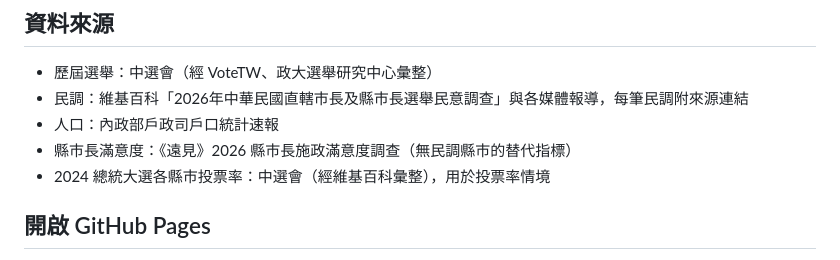
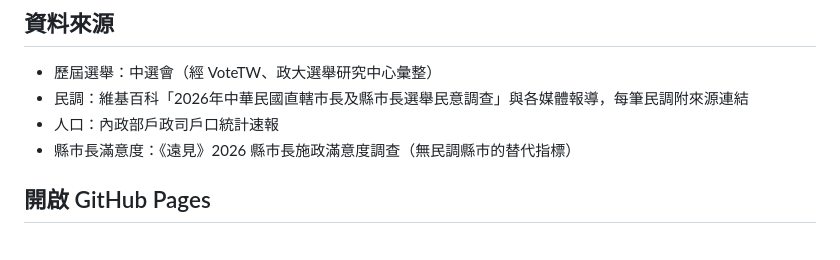
Before and after one commit to SlowHawkFly/taiwan-2026-election-forecast, a Markdown page: README.md, the part around the change. Drawn GitHub-style.

Commit message:
README：修正資料來源說明
Co-Authored-By: Claude Opus 5.5 <noreply@anthropic.com>
Claude-Session: https://claude.ai/code/session_01LQihg5qQmbfrxdQjgijXGr

```diff
--- a/README.md
+++ b/README.md
@@ -46,7 +46,6 @@
 - 民調：維基百科「2026年中華民國直轄市長及縣市長選舉民意調查」與各媒體報導，每筆民調附來源連結
 - 人口：內政部戶政司戶口統計速報
 - 縣市長滿意度：《遠見》2026 縣市長施政滿意度調查（無民調縣市的替代指標）
-- 2024 總統大選各縣市投票率：中選會（經維基百科彙整），用於投票率情境
 
 ## 開啟 GitHub Pages
 
```
